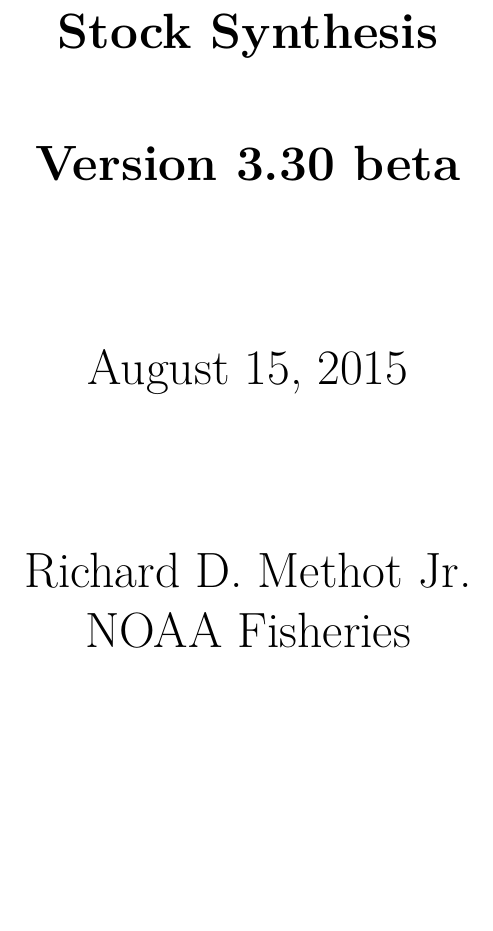
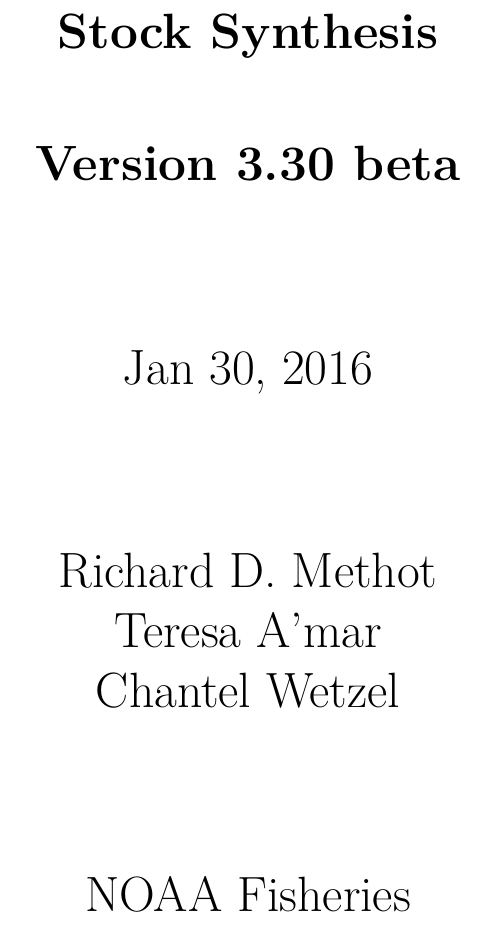
Before and after one commit to nmfs-ost/ss3-source-code, a LaTeX document (3.30_documentation/LaTex_Files/SS330_Main.tex): part of page 1 of 43, cut so that both start at the same text, the shorter picture padded with empty space. Compiled offline with pdfLaTeX; a LaTeX package or settings file that is missing is left out.

Commit message:
Rick edits title page using LaTex!

```diff
--- a/3.30_documentation/LaTex_Files/SS330_Main.tex
+++ b/3.30_documentation/LaTex_Files/SS330_Main.tex
@@ -57,9 +57,12 @@
 				[0.50in]
 				\huge{\bfseries Version 3.30 beta}\\
 				[1in]
-				\huge{August 15, 2015}\\
+				\huge{Jan 30, 2016}\\
 				[1in]
-				\huge{Richard D. Methot Jr.}\\
+				\huge{Richard D. Methot}\\
+				\huge{Teresa A'mar}\\
+			    \huge{Chantel Wetzel}\\
+			    [1in]
 				NOAA Fisheries\\
 				Seattle, WA USA\\
 			\end{center}
```
Also changed, not shown: 4 other files.
